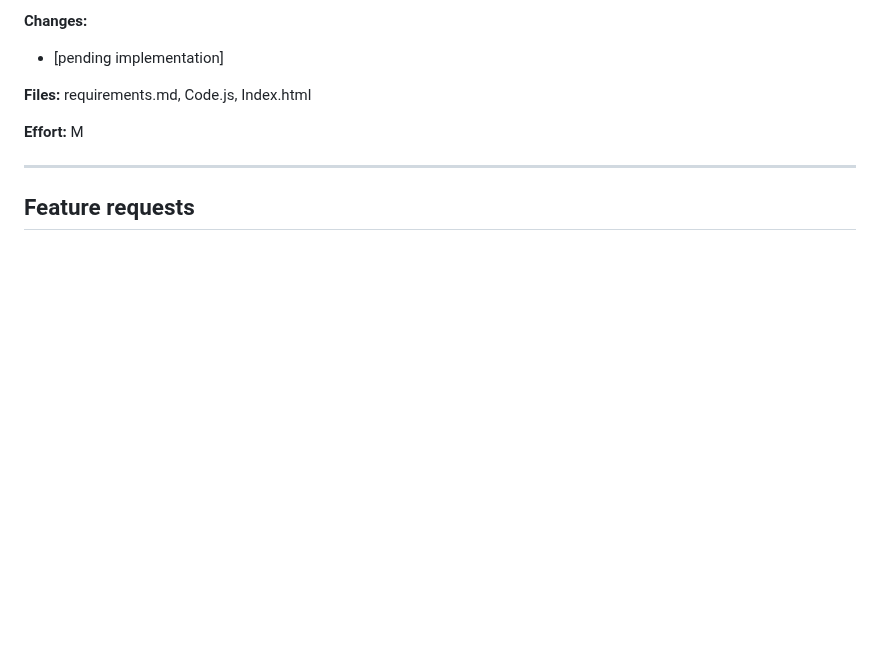
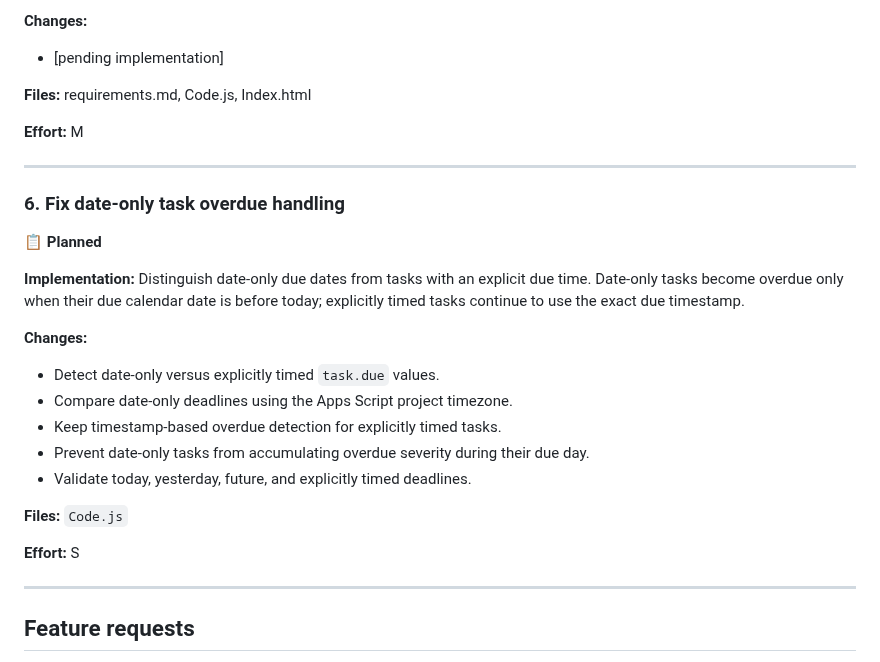
Before and after one commit to 0x6d64/google-apps-scripts, a Markdown page: google-task-dashboard/docs/next-steps.md, the part around one of its changes. Rendered like a GitHub page; blank space fills up the shorter version.

Commit message:
extend next steps

```diff
--- a/google-task-dashboard/docs/next-steps.md
+++ b/google-task-dashboard/docs/next-steps.md
@@ -136,5 +136,28 @@ and return before/after/removal statistics.
 
 ---
 
+### 6. Fix date-only task overdue handling
+
+📋 **Planned**
+
+**Implementation:** Distinguish date-only due dates from tasks with an explicit
+due time. Date-only tasks become overdue only when their due calendar date is
+before today; explicitly timed tasks continue to use the exact due timestamp.
+
+**Changes:**
+
+- Detect date-only versus explicitly timed `task.due` values.
+- Compare date-only deadlines using the Apps Script project timezone.
+- Keep timestamp-based overdue detection for explicitly timed tasks.
+- Prevent date-only tasks from accumulating overdue severity during their due
+  day.
+- Validate today, yesterday, future, and explicitly timed deadlines.
+
+**Files:** `Code.js`
+
+**Effort:** S
+
+---
+
 ## Feature requests
 
```
Also changed, not shown: other parts of google-task-dashboard/docs/next-steps.md (+1 -1 lines).
